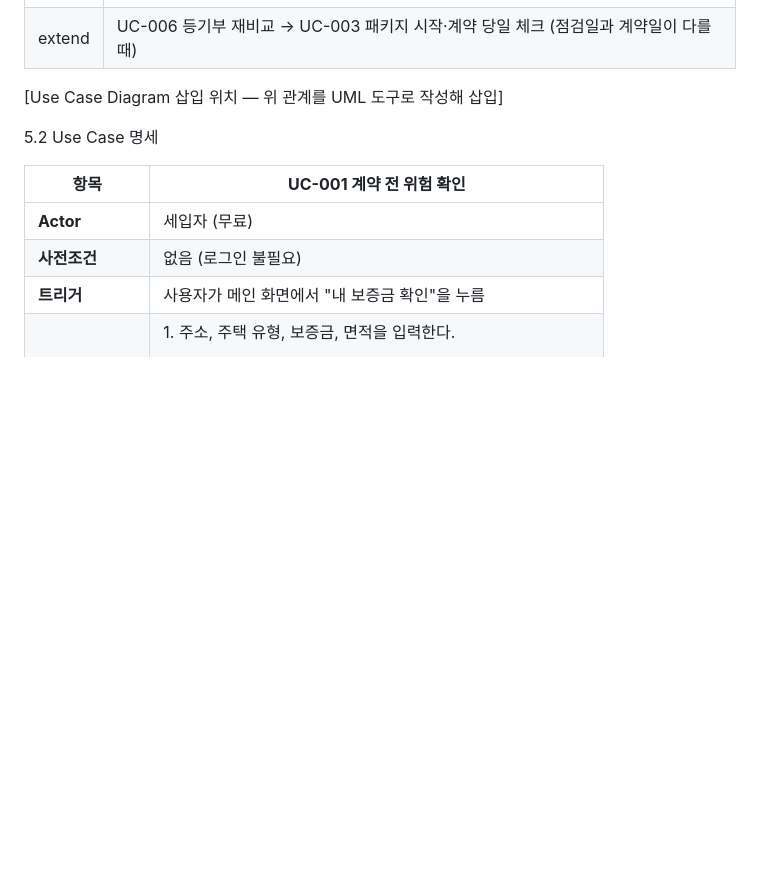
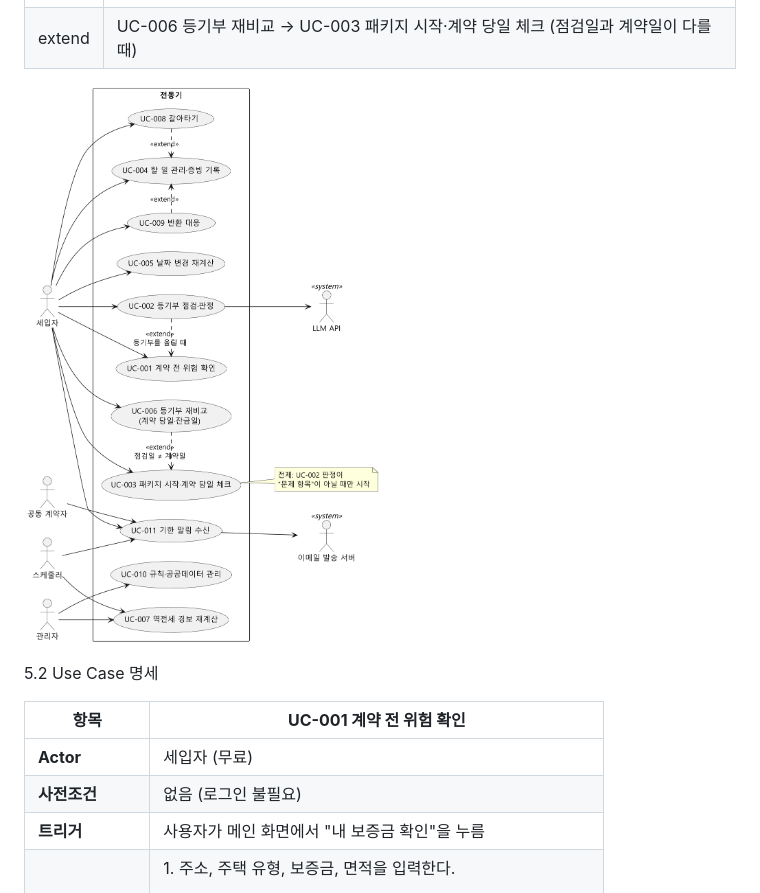
Before and after one commit to polopy07/jeonse_companion, a Markdown page: docs/srs/02_요구사항명세서(SRS)_전동기_v0.4.md, the part around the change. GitHub-like rendering; pictures changed too: docs/srs/usecase_전동기.png (added); blank space fills up the shorter version.

```diff
--- a/docs/srs/02_요구사항명세서(SRS)_전동기_v0.4.md
+++ b/docs/srs/02_요구사항명세서(SRS)_전동기_v0.4.md
@@ -411,7 +411,7 @@ Software Requirements Specification (SRS)
 | extend   | UC-008 갈아타기, UC-009 반환 대응 → UC-004 할 일 관리                                |
 | extend   | UC-006 등기부 재비교 → UC-003 패키지 시작·계약 당일 체크 (점검일과 계약일이 다를 때) |
 
-\[Use Case Diagram 삽입 위치 — 위 관계를 UML 도구로 작성해 삽입\]
+![Use Case Diagram](usecase_전동기.png)
 
 5.2 Use Case 명세
 
```
Also changed, not shown: CLAUDE.md (+1 -1 lines), worklog/2026-10-07.md (+5 -1 lines), 2 other files.
